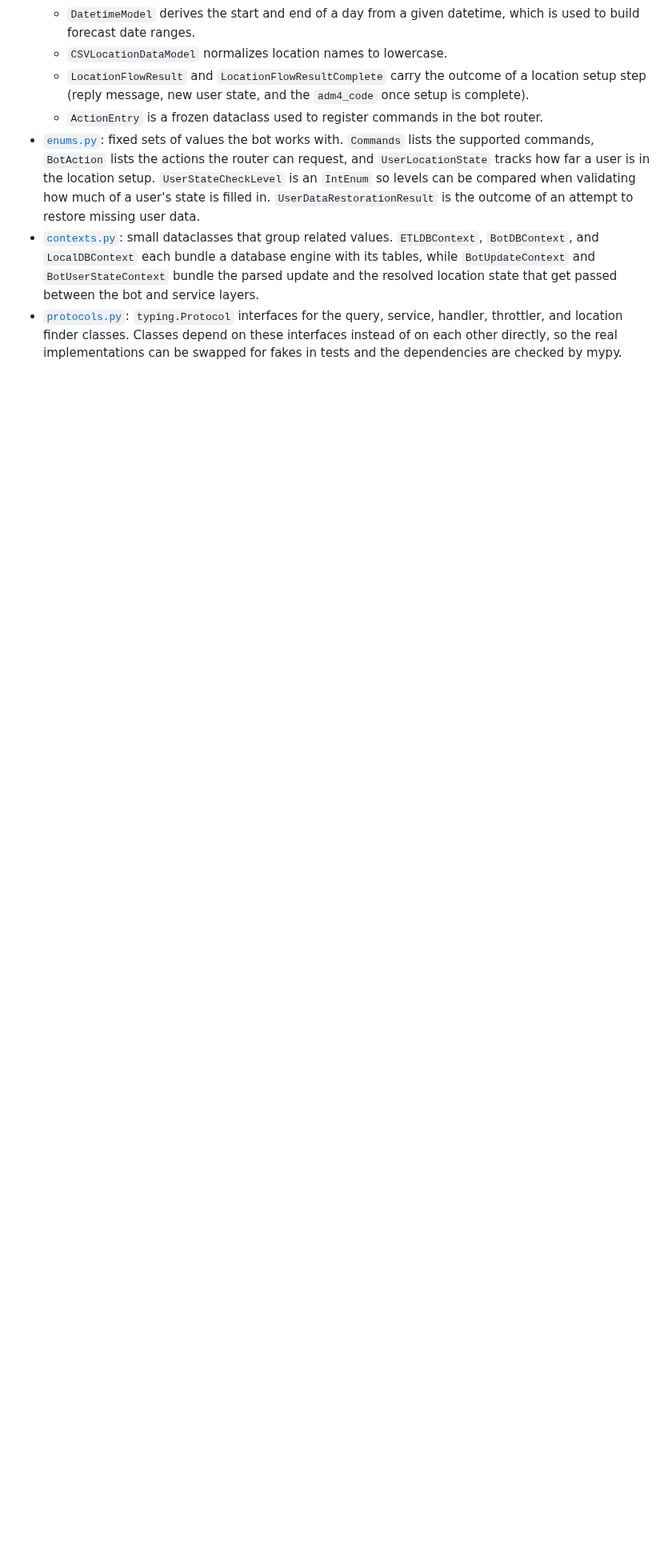
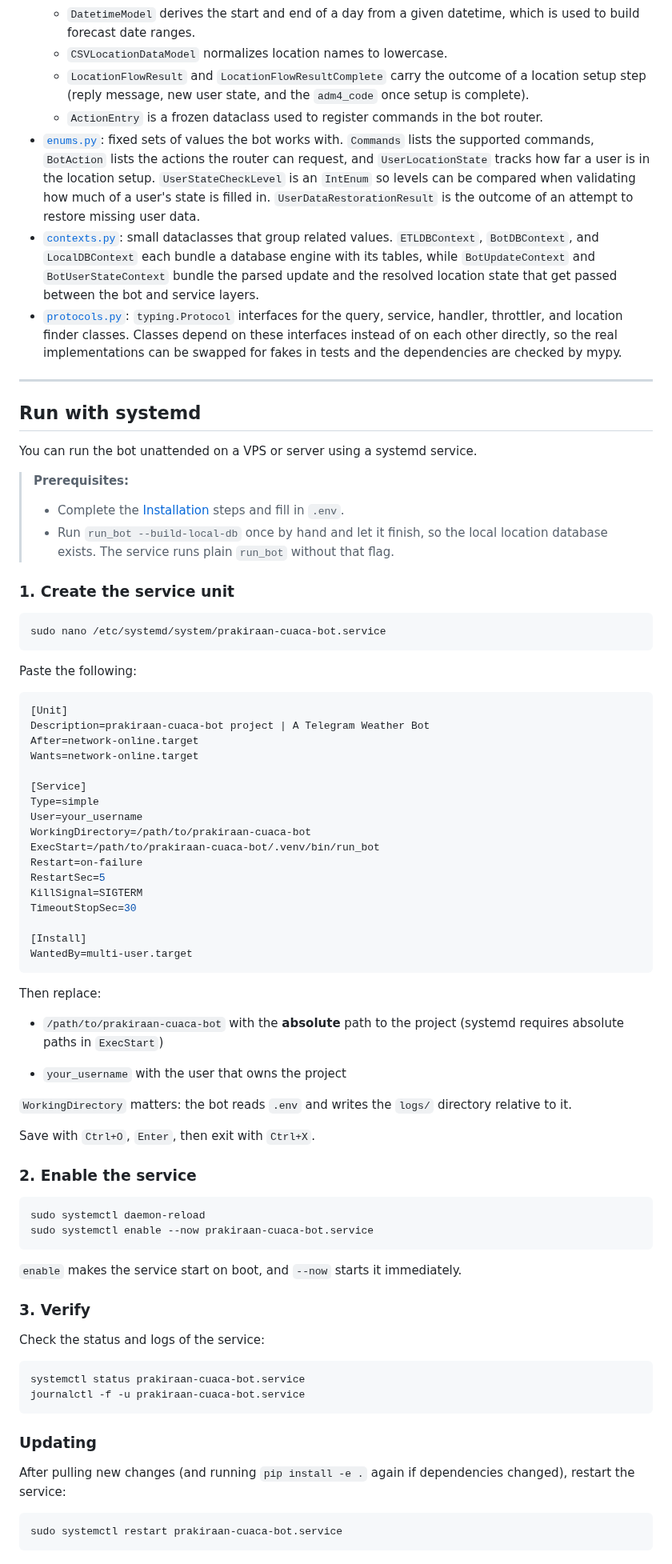
Before and after one commit to Rifki-NQ/prakiraan-cuaca-bot, a Markdown page: README.md, the part around one of its changes. Shown at 80% size. GitHub-like rendering; blank space fills up the shorter version.

Commit message:
docs(readme): add Run with systemd section, add Quick use and example section and several other small revisions

````diff
--- a/README.md
+++ b/README.md
@@ -266,3 +310,78 @@ Located in [`src/models`](src/models), this layer holds the shared data types an
 - [`enums.py`](src/models/enums.py): fixed sets of values the bot works with. `Commands` lists the supported commands, `BotAction` lists the actions the router can request, and `UserLocationState` tracks how far a user is in the location setup. `UserStateCheckLevel` is an `IntEnum` so levels can be compared when validating how much of a user's state is filled in. `UserDataRestorationResult` is the outcome of an attempt to restore missing user data.
 - [`contexts.py`](src/models/contexts.py): small dataclasses that group related values. `ETLDBContext`, `BotDBContext`, and `LocalDBContext` each bundle a database engine with its tables, while `BotUpdateContext` and `BotUserStateContext` bundle the parsed update and the resolved location state that get passed between the bot and service layers.
 - [`protocols.py`](src/models/protocols.py): `typing.Protocol` interfaces for the query, service, handler, throttler, and location finder classes. Classes depend on these interfaces instead of on each other directly, so the real implementations can be swapped for fakes in tests and the dependencies are checked by mypy.
+
+---
+
+## Run with systemd
+
+You can run the bot unattended on a VPS or server using a systemd service.
+
+> **Prerequisites:**
+>
+> - Complete the [Installation](#installation) steps and fill in `.env`.
+> - Run `run_bot --build-local-db` once by hand and let it finish, so the local location database exists. The service runs plain `run_bot` without that flag.
+
+### 1. Create the service unit
+
+```bash
+sudo nano /etc/systemd/system/prakiraan-cuaca-bot.service
+```
+
+Paste the following:
+
+```ini
+[Unit]
+Description=prakiraan-cuaca-bot project | A Telegram Weather Bot
+After=network-online.target
+Wants=network-online.target
+
+[Service]
+Type=simple
+User=your_username
+WorkingDirectory=/path/to/prakiraan-cuaca-bot
+ExecStart=/path/to/prakiraan-cuaca-bot/.venv/bin/run_bot
+Restart=on-failure
+RestartSec=5
+KillSignal=SIGTERM
+TimeoutStopSec=30
+
+[Install]
+WantedBy=multi-user.target
+```
+
+Then replace:
+
+- `/path/to/prakiraan-cuaca-bot` with the **absolute** path to the project (systemd requires absolute paths in `ExecStart`)
+
+- `your_username` with the user that owns the project
+
+`WorkingDirectory` matters: the bot reads `.env` and writes the `logs/` directory relative to it.
+
+Save with `Ctrl+O`, `Enter`, then exit with `Ctrl+X`.
+
+### 2. Enable the service
+
+```bash
+sudo systemctl daemon-reload
+sudo systemctl enable --now prakiraan-cuaca-bot.service
+```
+
+`enable` makes the service start on boot, and `--now` starts it immediately.
+
+### 3. Verify
+
+Check the status and logs of the service:
+
+```bash
+systemctl status prakiraan-cuaca-bot.service
+journalctl -f -u prakiraan-cuaca-bot.service
+```
+
+### Updating
+
+After pulling new changes (and running `pip install -e .` again if dependencies changed), restart the service:
+
+```bash
+sudo systemctl restart prakiraan-cuaca-bot.service
+```
````
Also changed, not shown: other parts of README.md (+56 -12 lines), example.png (added).
